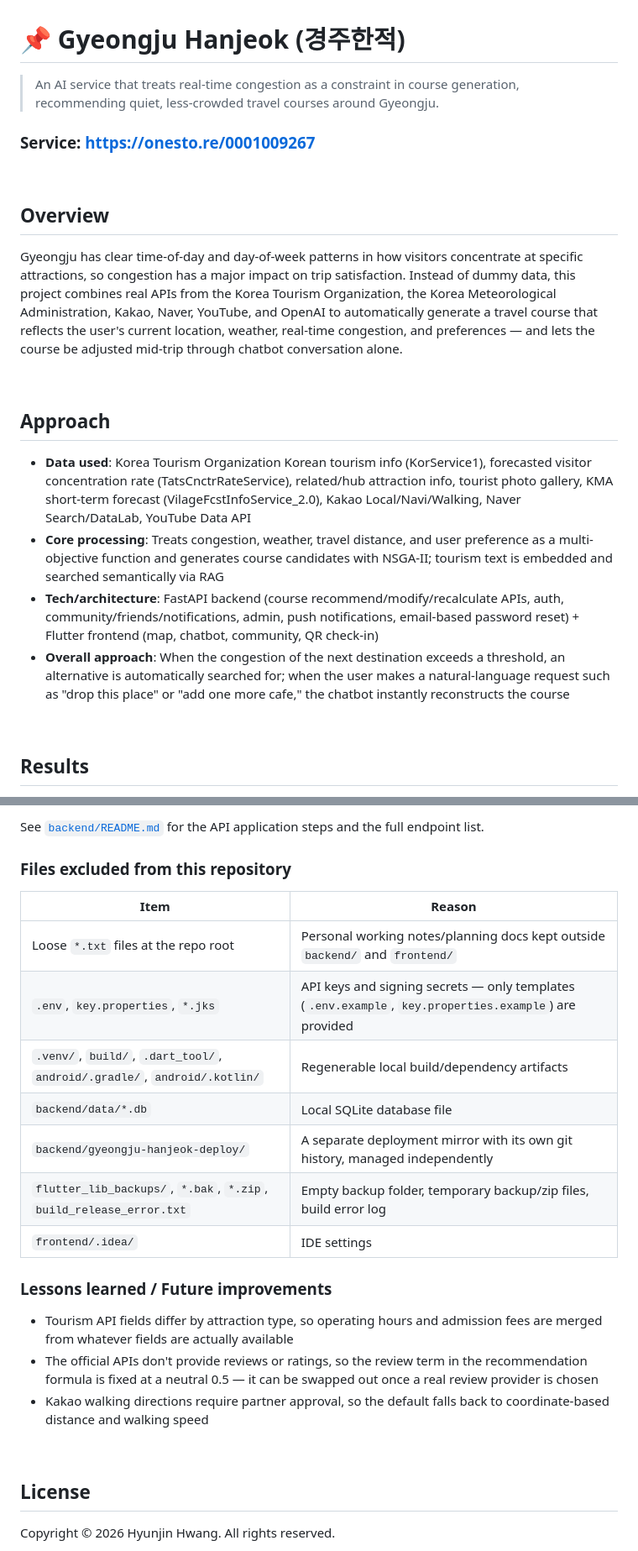
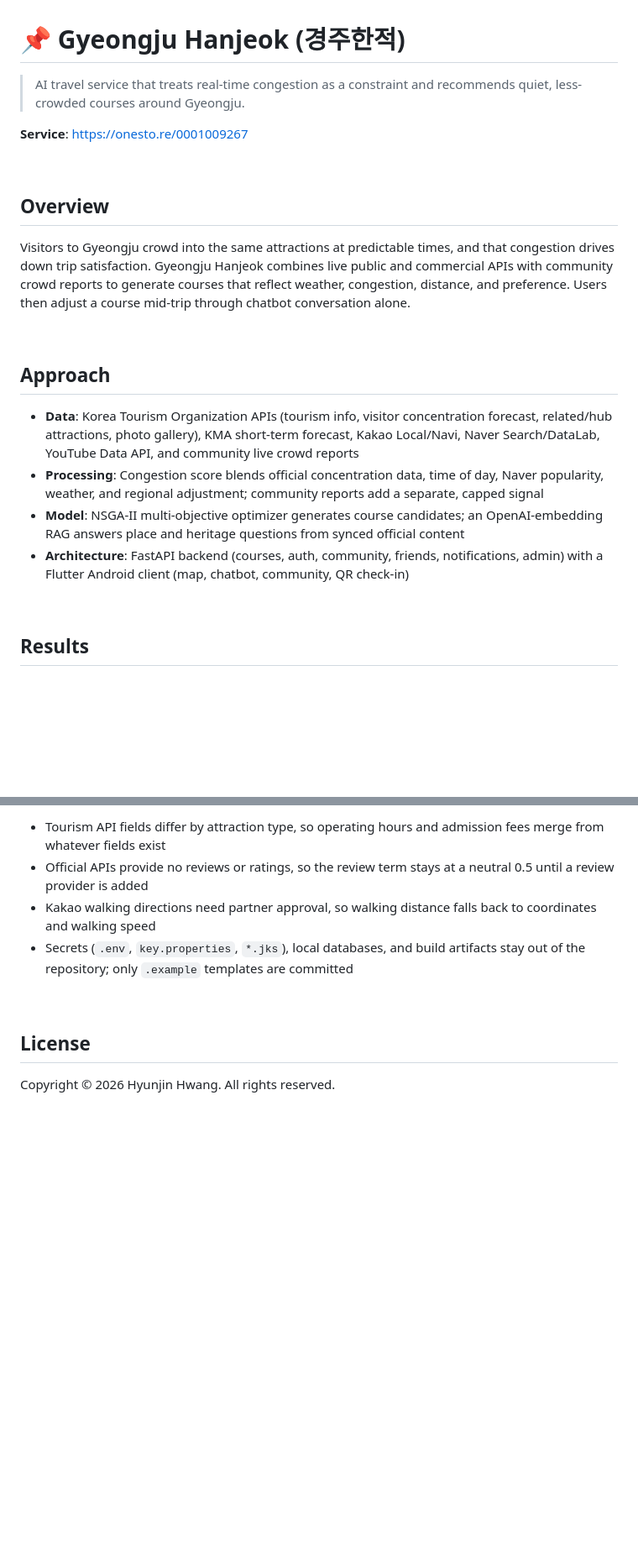
Before and after one commit to jin-ninini/gyeongju-hanjeok, a Markdown page: README.md, 2 parts joined by grey strips. Shown at 84% size. GitHub-like rendering; blank space fills up the shorter version.

```diff
--- a/README.md
+++ b/README.md
@@ -1,23 +1,23 @@
 # 📌 Gyeongju Hanjeok (경주한적)
 
-> An AI service that treats real-time congestion as a constraint in course generation, recommending quiet, less-crowded travel courses around Gyeongju.
+> AI travel service that treats real-time congestion as a constraint and recommends quiet, less-crowded courses around Gyeongju.
 
-### Service: https://onesto.re/0001009267
+**Service**: https://onesto.re/0001009267
 
 <br>
 
 ## Overview
 
-Gyeongju has clear time-of-day and day-of-week patterns in how visitors concentrate at specific attractions, so congestion has a major impact on trip satisfaction. Instead of dummy data, this project combines real APIs from the Korea Tourism Organization, the Korea Meteorological Administration, Kakao, Naver, YouTube, and OpenAI to automatically generate a travel course that reflects the user's current location, weather, real-time congestion, and preferences — and lets the course be adjusted mid-trip through chatbot conversation alone.
+Visitors to Gyeongju crowd into the same attractions at predictable times, and that congestion drives down trip satisfaction. Gyeongju Hanjeok combines live public and commercial APIs with community crowd reports to generate courses that reflect weather, congestion, distance, and preference. Users then adjust a course mid-trip through chatbot conversation alone.
 
 <br>
 
 ## Approach
 
-* **Data used**: Korea Tourism Organization Korean tourism info (KorService1), forecasted visitor concentration rate (TatsCnctrRateService), related/hub attraction info, tourist photo gallery, KMA short-term forecast (VilageFcstInfoService_2.0), Kakao Local/Navi/Walking, Naver Search/DataLab, YouTube Data API
-* **Core processing**: Treats congestion, weather, travel distance, and user preference as a multi-objective function and generates course candidates with NSGA-II; tourism text is embedded and searched semantically via RAG
-* **Tech/architecture**: FastAPI backend (course recommend/modify/recalculate APIs, auth, community/friends/notifications, admin, push notifications, email-based password reset) + Flutter frontend (map, chatbot, community, QR check-in)
-* **Overall approach**: When the congestion of the next destination exceeds a threshold, an alternative is automatically searched for; when the user makes a natural-language request such as "drop this place" or "add one more cafe," the chatbot instantly reconstructs the course
+- **Data**: Korea Tourism Organization APIs (tourism info, visitor concentration forecast, related/hub attractions, photo gallery), KMA short-term forecast, Kakao Local/Navi, Naver Search/DataLab, YouTube Data API, and community live crowd reports
+- **Processing**: Congestion score blends official concentration data, time of day, Naver popularity, weather, and regional adjustment; community reports add a separate, capped signal
+- **Model**: NSGA-II multi-objective optimizer generates course candidates; an OpenAI-embedding RAG answers place and heritage questions from synced official content
+- **Architecture**: FastAPI backend (courses, auth, community, friends, notifications, admin) with a Flutter Android client (map, chatbot, community, QR check-in)
 
 <br>
 
@@ -89,22 +119,7 @@ flutter run
-See [`backend/README.md`](backend/README.md) for the API application steps and the full endpoint list.
-
-### Files excluded from this repository
-
-| Item | Reason |
-| --- | --- |
-| Loose `*.txt` files at the repo root | Personal working notes/planning docs kept outside `backend/` and `frontend/` |
-| `.env`, `key.properties`, `*.jks` | API keys and signing secrets — only templates (`.env.example`, `key.properties.example`) are provided |
-| `.venv/`, `build/`, `.dart_tool/`, `android/.gradle/`, `android/.kotlin/` | Regenerable local build/dependency artifacts |
-| `backend/data/*.db` | Local SQLite database file |
-| `backend/gyeongju-hanjeok-deploy/` | A separate deployment mirror with its own git history, managed independently |
-| `flutter_lib_backups/`, `*.bak`, `*.zip`, `build_release_error.txt` | Empty backup folder, temporary backup/zip files, build error log |
-| `frontend/.idea/` | IDE settings |
-
-### Lessons learned / Future improvements
-
-* Tourism API fields differ by attraction type, so operating hours and admission fees are merged from whatever fields are actually available
-* The official APIs don't provide reviews or ratings, so the review term in the recommendation formula is fixed at a neutral 0.5 — it can be swapped out once a real review provider is chosen
-* Kakao walking directions require partner approval, so the default falls back to coordinate-based distance and walking speed
+- Tourism API fields differ by attraction type, so operating hours and admission fees merge from whatever fields exist
+- Official APIs provide no reviews or ratings, so the review term stays at a neutral 0.5 until a review provider is added
+- Kakao walking directions need partner approval, so walking distance falls back to coordinates and walking speed
+- Secrets (`.env`, `key.properties`, `*.jks`), local databases, and build artifacts stay out of the repository; only `.example` templates are committed
 
 <br>
 
```
Also changed, not shown: other parts of README.md (+75 -45 lines).
